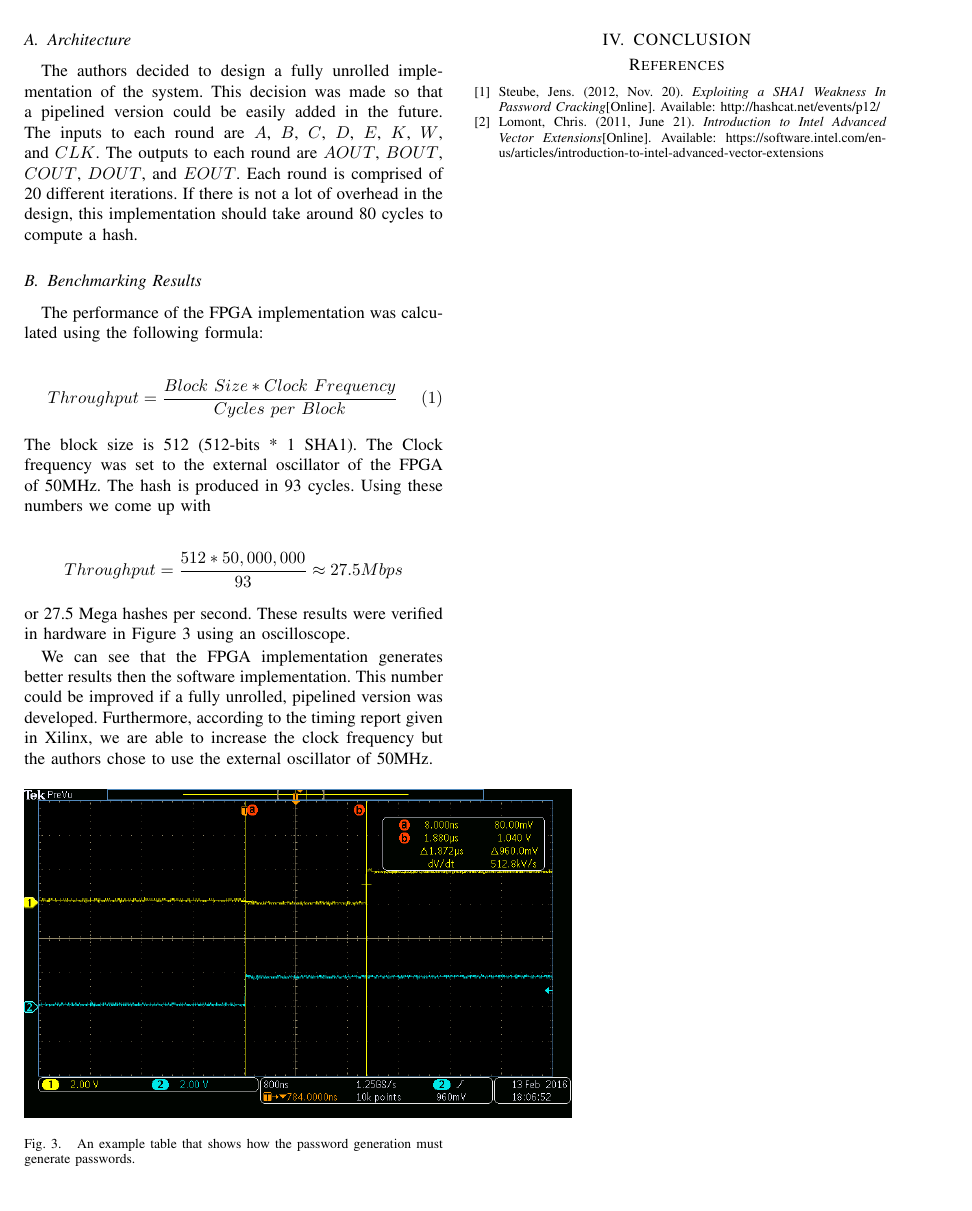
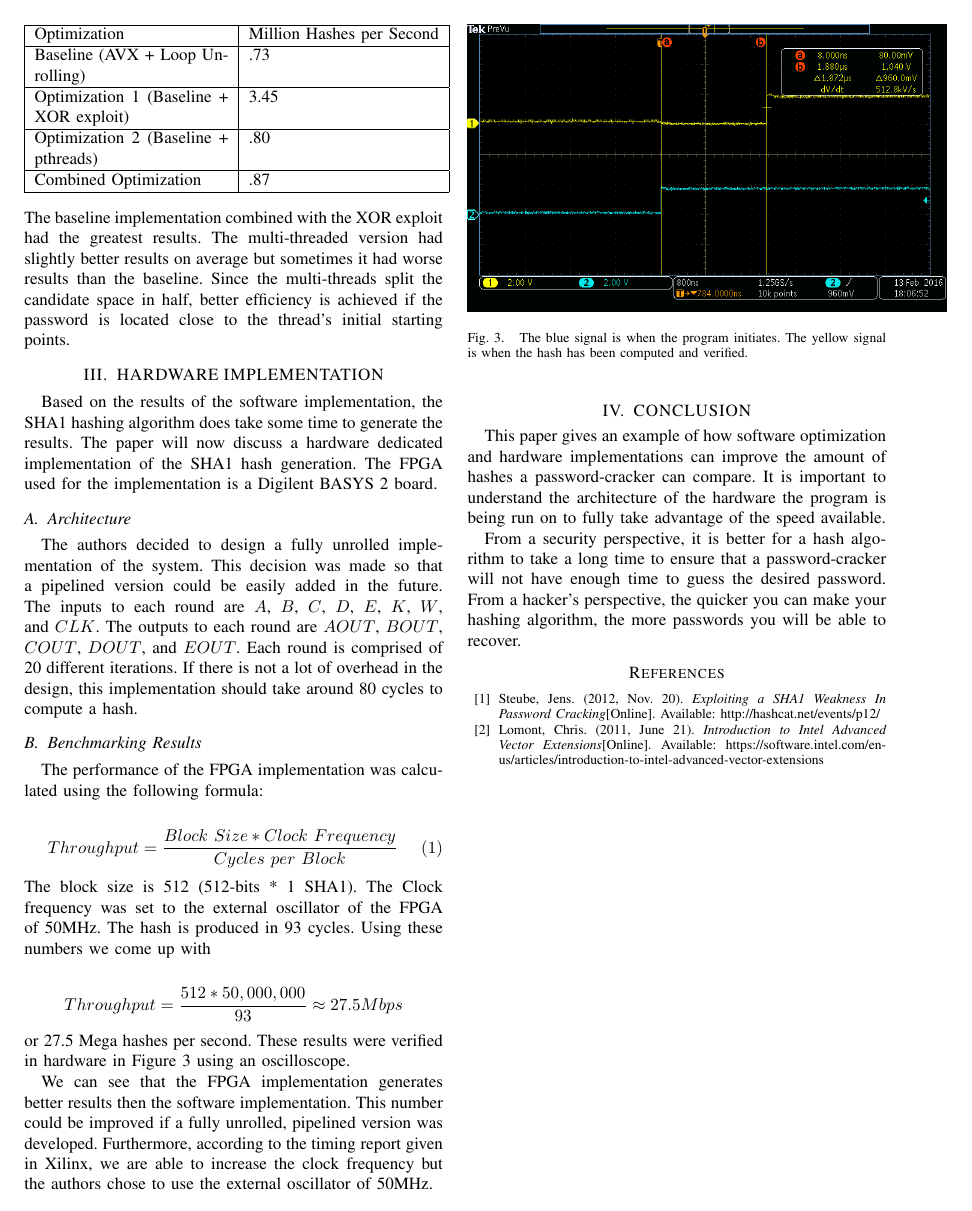
Before and after one commit to tyler-travis/ECE6930_SHA-1, a LaTeX paper (Report/root.tex): page 3 of 3. Compiled offline with pdfLaTeX.

Commit message:
Finished Rough Draft of Report

```diff
--- a/Report/root.tex
+++ b/Report/root.tex
@@ -155,2 +137,3 @@ The authors also took advantage of the $pthreads$ library in C.  Two different t
 
 \begin{center}
+    \begin{tabular}{| p{4cm} | l |}
@@ -158,5 +140,5 @@ The authors also took advantage of the $pthreads$ library in C.  Two different t
         \hline
-        Optimization & Million Hashes per Second \\ \hline
+         Optimization & Million Hashes per Second \\ \hline
         Baseline (AVX + Loop Unrolling) & .73 \\ \hline
         Optimization 1 (Baseline + XOR exploit) & 3.45 \\ \hline
         Optimization 2 (Baseline + pthreads) & .80 \\ \hline
@@ -164,6 +146,10 @@ The authors also took advantage of the $pthreads$ library in C.  Two different t
         \hline
     \end{tabular}
 \end{center}
+
+\noindent
+\\
+The baseline implementation combined with the XOR exploit had the greatest results.  The multi-threaded version had slightly better results on average but sometimes it had worse results than the baseline.  Since the multi-threads split the candidate space in half, better efficiency is achieved if the password is located close to the thread's initial starting points.
 
 \section{HARDWARE IMPLEMENTATION}
 
@@ -192,28 +178,16 @@ We can see that the FPGA implementation generates better results then the softwa
 
 \begin{figure}[thpb]
 	\centering
-	\includegraphics[scale=.40]{tek00001}
-    \caption{An example table that shows how the password generation must generate passwords.}
+	\includegraphics[scale=.35]{tek00001}
+    \caption{The blue signal is when the program initiates. The yellow signal is when the hash has been computed and verified.}
 \end{figure}
 
-%\noindent
-%If we check the rank of $\mathcal{C}$ and we find that $\mathcal{C}$ %is of rank $n$, we know that the system is controllable and that we %should be able to move the follower agents to a desired position.
-
-
-%\begin{itemize}
-%\item Bullet 1.
-%\item Bullet 2.
-%\item Bullet 3.
-%\end{itemize}
-
-%\begin{figure}[thpb]
-%      \centering
-%      \includegraphics[scale=.5]{Figure2}
-%      \caption{(a) A 3D graph of the actual agent positions. Blue %dots are leaders and red dots are followers. (b) A plot of the sum of %followers' error magnitudes.}
-%\end{figure}
 
 \section{CONCLUSION}
 
+This paper gives an example of how software optimization and hardware implementations can improve the amount of hashes a password-cracker can compare.  It is important to understand the architecture of the hardware the program is being run on to fully take advantage of the speed available.
+
+From a security perspective, it is better for a hash algorithm to take a long time to ensure that a password-cracker will not have enough time to guess the desired password.  From a hacker's perspective, the quicker you can make your hashing algorithm, the more passwords you will be able to recover.
 
 \addtolength{\textheight}{-12cm}   % This command serves to balance the column lengths
                                   % on the last page of the document manually. It shortens
```
Also changed, not shown: Report/root.pdf, Report/root.tex (23 more changed lines), 3 other files.
